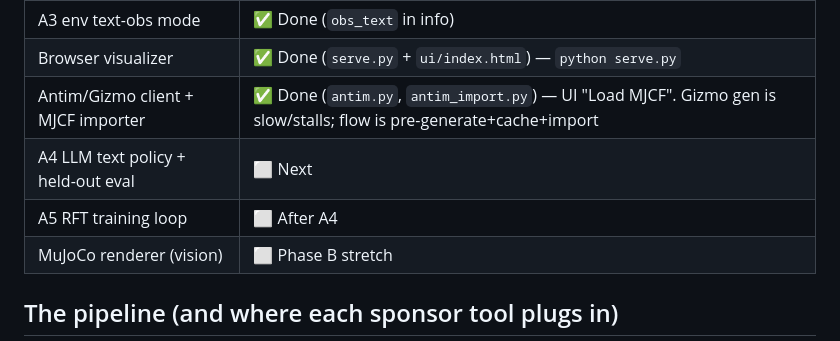
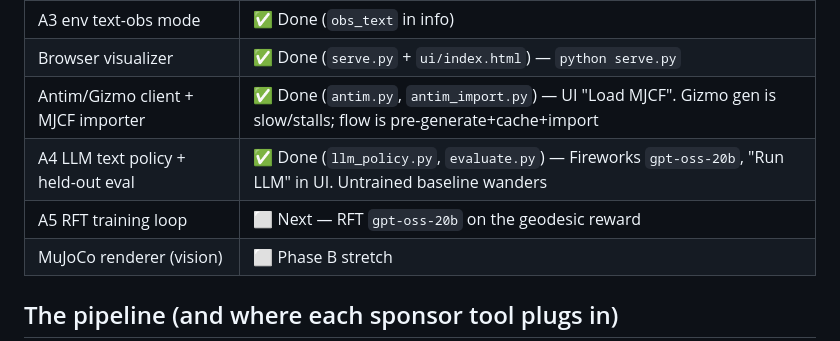
Before and after one commit to vamshinr/WanderAI, a Markdown page: HANDOFF.md, the part around the change. GitHub-like rendering.

Commit message:
docs: mark A4 done, A5 next
Co-Authored-By: Claude Opus 4.8 (1M context) <noreply@anthropic.com>

```diff
--- a/HANDOFF.md
+++ b/HANDOFF.md
@@ -25,8 +25,8 @@ sponsor tools into the clean seams we left.
 | A3 env text-obs mode | ✅ Done (`obs_text` in info) |
 | Browser visualizer | ✅ Done (`serve.py` + `ui/index.html`) — `python serve.py` |
 | Antim/Gizmo client + MJCF importer | ✅ Done (`antim.py`, `antim_import.py`) — UI "Load MJCF". Gizmo gen is slow/stalls; flow is pre-generate+cache+import |
-| A4 LLM text policy + held-out eval | ⬜ Next |
-| A5 RFT training loop | ⬜ After A4 |
+| A4 LLM text policy + held-out eval | ✅ Done (`llm_policy.py`, `evaluate.py`) — Fireworks `gpt-oss-20b`, "Run LLM" in UI. Untrained baseline wanders |
+| A5 RFT training loop | ⬜ Next — RFT `gpt-oss-20b` on the geodesic reward |
 | MuJoCo renderer (vision) | ⬜ Phase B stretch |
 
 ## The pipeline (and where each sponsor tool plugs in)
```
